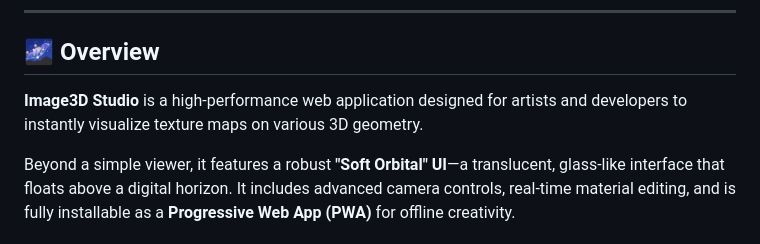
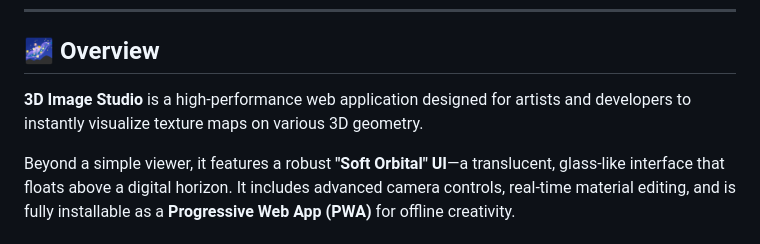
Before and after one commit to D4niel-dev/Image3D, a Markdown page: README.md, the part around the change. GitHub-like rendering.

```diff
--- a/README.md
+++ b/README.md
@@ -22,7 +22,7 @@
 
 ## 🌌 Overview
 
-**Image3D Studio** is a high-performance web application designed for artists and developers to instantly visualize texture maps on various 3D geometry.
+**3D Image Studio** is a high-performance web application designed for artists and developers to instantly visualize texture maps on various 3D geometry.
 
 Beyond a simple viewer, it features a robust **"Soft Orbital" UI**—a translucent, glass-like interface that floats above a digital horizon. It includes advanced camera controls, real-time material editing, and is fully installable as a **Progressive Web App (PWA)** for offline creativity.
 
```
